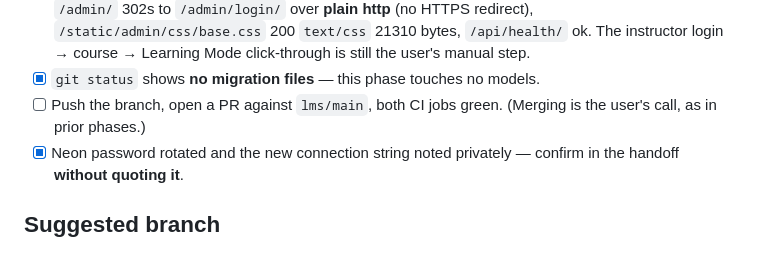
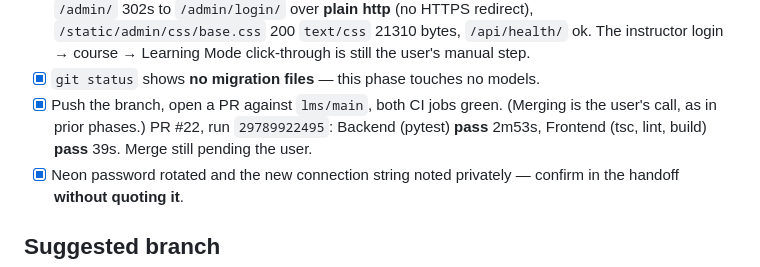
Before and after one commit to Cesar6060/LMS, a Markdown page: docs/specs/phase-37-backend-production-readiness.md, the part around the change. Rendered like a GitHub page.

Commit message:
docs: Phase 37 spec checklist — CI green on PR #22

```diff
--- a/docs/specs/phase-37-backend-production-readiness.md
+++ b/docs/specs/phase-37-backend-production-readiness.md
@@ -337,8 +337,10 @@ throw at **runtime**, not build time, or CI's `npm run build` step breaks.
       `/api/health/` ok. The instructor login → course → Learning Mode
       click-through is still the user's manual step.
 - [x] `git status` shows **no migration files** — this phase touches no models.
-- [ ] Push the branch, open a PR against `lms/main`, both CI jobs green.
+- [x] Push the branch, open a PR against `lms/main`, both CI jobs green.
       (Merging is the user's call, as in prior phases.)
+      PR #22, run `29789922495`: Backend (pytest) **pass** 2m53s, Frontend
+      (tsc, lint, build) **pass** 39s. Merge still pending the user.
 - [x] Neon password rotated and the new connection string noted privately —
       confirm in the handoff **without quoting it**.
 
```
